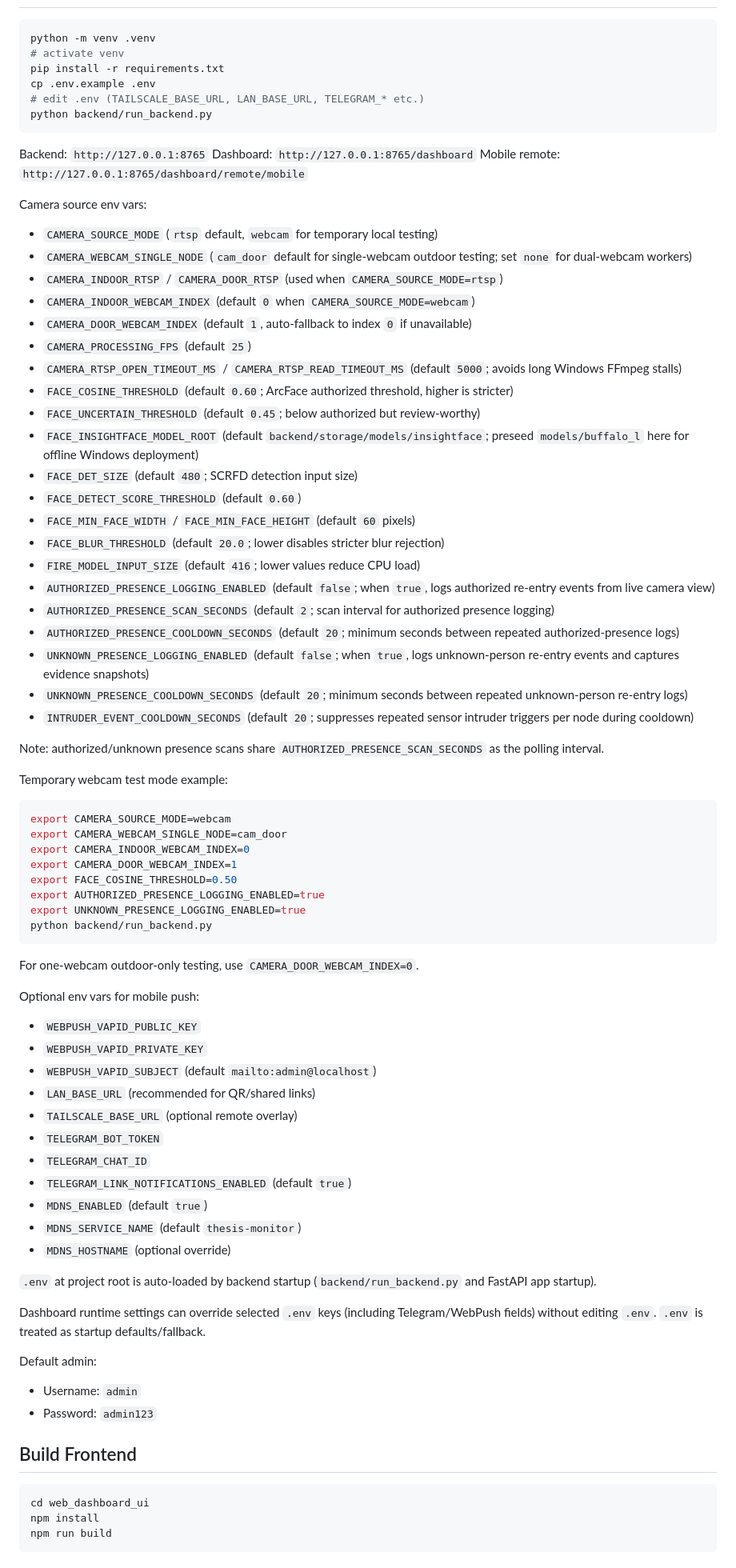
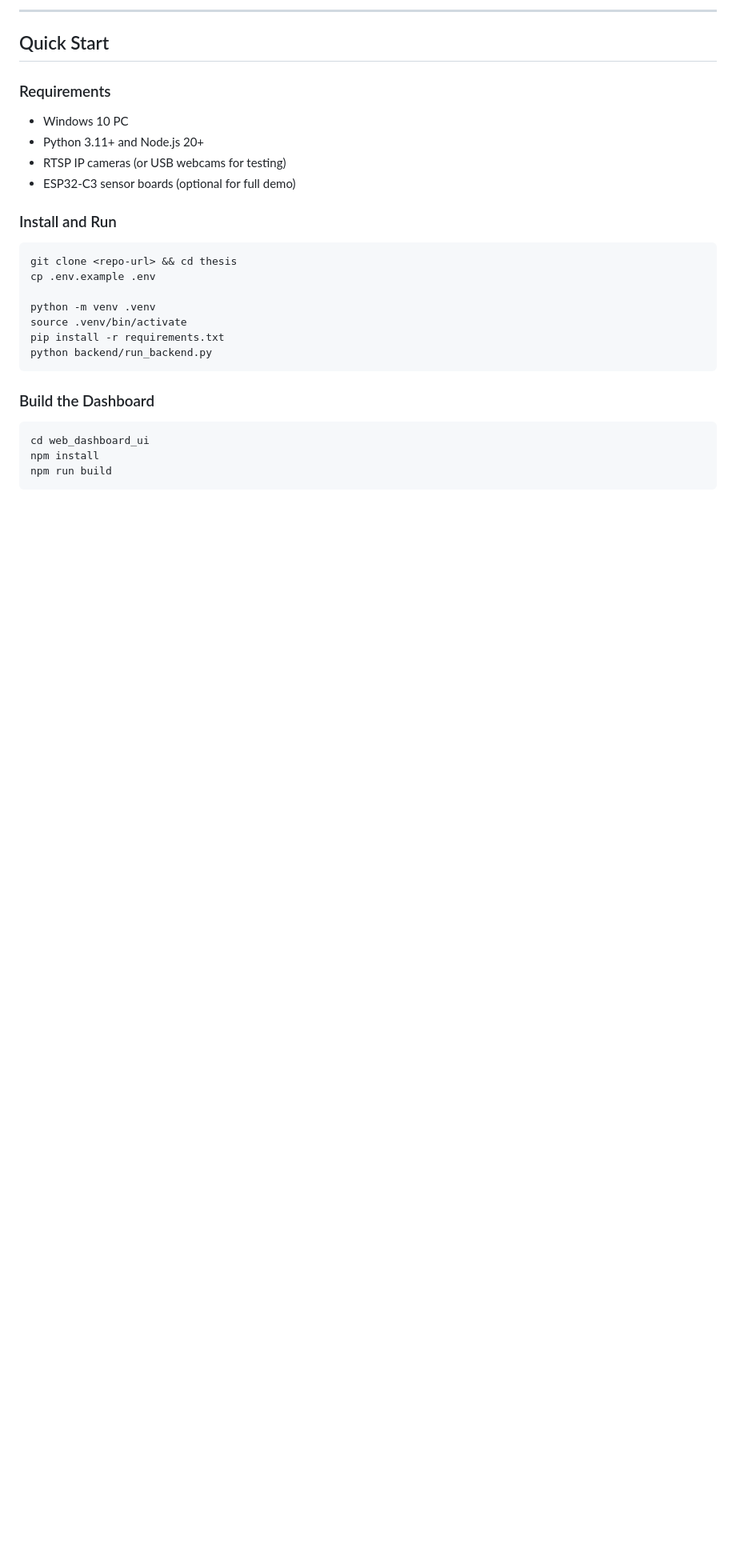
Before and after one commit to kaizen-2004/capstone-repository, a Markdown page: README.md, the part around one of its changes. Shown at 80% size. Rendered like a GitHub page; blank space fills up the shorter version.

````diff
--- a/README.md
+++ b/README.md
@@ -56,82 +200,26 @@ Core processing is event-driven:
+---
+
+## Quick Start
+
+### Requirements
+- Windows 10 PC
+- Python 3.11+ and Node.js 20+
+- RTSP IP cameras (or USB webcams for testing)
+- ESP32-C3 sensor boards (optional for full demo)
+
+### Install and Run
 
 ```bash
+git clone <repo-url> && cd thesis
+cp .env.example .env
+
 python -m venv .venv
-# activate venv
+source .venv/bin/activate
 pip install -r requirements.txt
-cp .env.example .env
-# edit .env (TAILSCALE_BASE_URL, LAN_BASE_URL, TELEGRAM_* etc.)
 python backend/run_backend.py
 ```
 
-Backend: `http://127.0.0.1:8765`
-Dashboard: `http://127.0.0.1:8765/dashboard`
-Mobile remote: `http://127.0.0.1:8765/dashboard/remote/mobile`
-
-Camera source env vars:
-
-- `CAMERA_SOURCE_MODE` (`rtsp` default, `webcam` for temporary local testing)
-- `CAMERA_WEBCAM_SINGLE_NODE` (`cam_door` default for single-webcam outdoor testing; set `none` for dual-webcam workers)
-- `CAMERA_INDOOR_RTSP` / `CAMERA_DOOR_RTSP` (used when `CAMERA_SOURCE_MODE=rtsp`)
-- `CAMERA_INDOOR_WEBCAM_INDEX` (default `0` when `CAMERA_SOURCE_MODE=webcam`)
-- `CAMERA_DOOR_WEBCAM_INDEX` (default `1`, auto-fallback to index `0` if unavailable)
-- `CAMERA_PROCESSING_FPS` (default `25`)
-- `CAMERA_RTSP_OPEN_TIMEOUT_MS` / `CAMERA_RTSP_READ_TIMEOUT_MS` (default `5000`; avoids long Windows FFmpeg stalls)
-- `FACE_COSINE_THRESHOLD` (default `0.60`; ArcFace authorized threshold, higher is stricter)
-- `FACE_UNCERTAIN_THRESHOLD` (default `0.45`; below authorized but review-worthy)
-- `FACE_INSIGHTFACE_MODEL_ROOT` (default `backend/storage/models/insightface`; preseed `models/buffalo_l` here for offline Windows deployment)
-- `FACE_DET_SIZE` (default `480`; SCRFD detection input size)
-- `FACE_DETECT_SCORE_THRESHOLD` (default `0.60`)
-- `FACE_MIN_FACE_WIDTH` / `FACE_MIN_FACE_HEIGHT` (default `60` pixels)
-- `FACE_BLUR_THRESHOLD` (default `20.0`; lower disables stricter blur rejection)
-- `FIRE_MODEL_INPUT_SIZE` (default `416`; lower values reduce CPU load)
-- `AUTHORIZED_PRESENCE_LOGGING_ENABLED` (default `false`; when `true`, logs authorized re-entry events from live camera view)
-- `AUTHORIZED_PRESENCE_SCAN_SECONDS` (default `2`; scan interval for authorized presence logging)
-- `AUTHORIZED_PRESENCE_COOLDOWN_SECONDS` (default `20`; minimum seconds between repeated authorized-presence logs)
-- `UNKNOWN_PRESENCE_LOGGING_ENABLED` (default `false`; when `true`, logs unknown-person re-entry events and captures evidence snapshots)
-- `UNKNOWN_PRESENCE_COOLDOWN_SECONDS` (default `20`; minimum seconds between repeated unknown-person re-entry logs)
-- `INTRUDER_EVENT_COOLDOWN_SECONDS` (default `20`; suppresses repeated sensor intruder triggers per node during cooldown)
-
-Note: authorized/unknown presence scans share `AUTHORIZED_PRESENCE_SCAN_SECONDS` as the polling interval.
-
-Temporary webcam test mode example:
-
-```bash
-export CAMERA_SOURCE_MODE=webcam
-export CAMERA_WEBCAM_SINGLE_NODE=cam_door
-export CAMERA_INDOOR_WEBCAM_INDEX=0
-export CAMERA_DOOR_WEBCAM_INDEX=1
-export FACE_COSINE_THRESHOLD=0.50
-export AUTHORIZED_PRESENCE_LOGGING_ENABLED=true
-export UNKNOWN_PRESENCE_LOGGING_ENABLED=true
-python backend/run_backend.py
-```
-
-For one-webcam outdoor-only testing, use `CAMERA_DOOR_WEBCAM_INDEX=0`.
-
-Optional env vars for mobile push:
-
-- `WEBPUSH_VAPID_PUBLIC_KEY`
-- `WEBPUSH_VAPID_PRIVATE_KEY`
-- `WEBPUSH_VAPID_SUBJECT` (default `mailto:admin@localhost`)
-- `LAN_BASE_URL` (recommended for QR/shared links)
-- `TAILSCALE_BASE_URL` (optional remote overlay)
-- `TELEGRAM_BOT_TOKEN`
-- `TELEGRAM_CHAT_ID`
-- `TELEGRAM_LINK_NOTIFICATIONS_ENABLED` (default `true`)
-- `MDNS_ENABLED` (default `true`)
-- `MDNS_SERVICE_NAME` (default `thesis-monitor`)
-- `MDNS_HOSTNAME` (optional override)
-
-`.env` at project root is auto-loaded by backend startup (`backend/run_backend.py` and FastAPI app startup).
-
-Dashboard runtime settings can override selected `.env` keys (including Telegram/WebPush fields) without editing `.env`. `.env` is treated as startup defaults/fallback.
-
-Default admin:
-
-- Username: `admin`
-- Password: `admin123`
-
-## Build Frontend
+### Build the Dashboard
 
 ```bash
 cd web_dashboard_ui
````
Also changed, not shown: other parts of README.md (+227 -84 lines).
